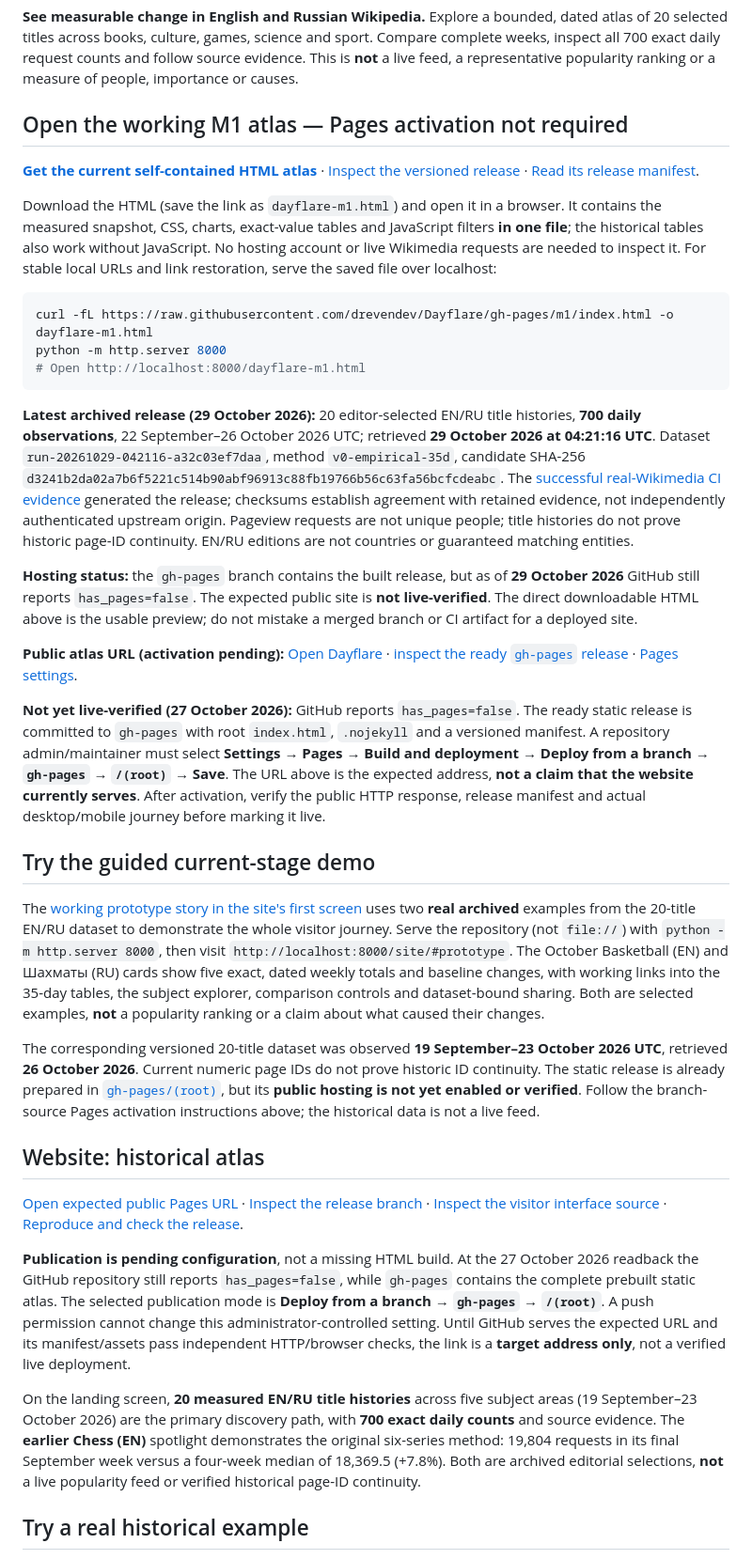
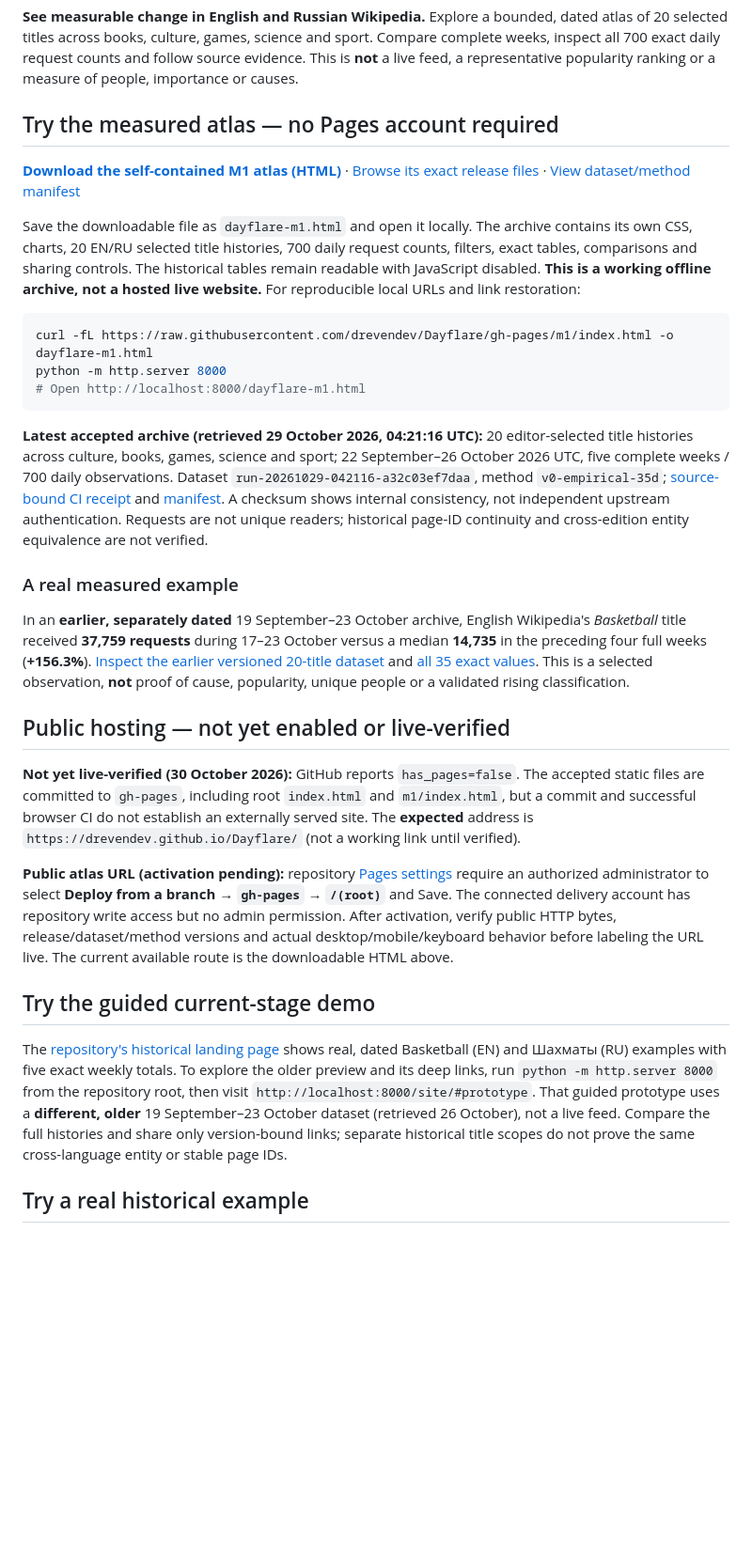
Before and after one commit to drevendev/Dayflare, a Markdown page: README.md, the part around the change. Shown at 94% size. Drawn GitHub-style; blank space fills up the shorter version.

Commit message:
docs: lead with a working dated M1 atlas download and honest Pages status

````diff
--- a/README.md
+++ b/README.md
@@ -2,11 +2,11 @@
 
 **See measurable change in English and Russian Wikipedia.** Explore a bounded, dated atlas of 20 selected titles across books, culture, games, science and sport. Compare complete weeks, inspect all 700 exact daily request counts and follow source evidence. This is **not** a live feed, a representative popularity ranking or a measure of people, importance or causes.
 
-## Open the working M1 atlas — Pages activation not required
+## Try the measured atlas — no Pages account required
 
-**[Get the current self-contained HTML atlas](https://raw.githubusercontent.com/drevendev/Dayflare/gh-pages/m1/index.html)** · [Inspect the versioned release](https://github.com/drevendev/Dayflare/tree/gh-pages/m1) · [Read its release manifest](https://github.com/drevendev/Dayflare/blob/gh-pages/m1/release-manifest.json).
+**[Download the self-contained M1 atlas (HTML)](https://raw.githubusercontent.com/drevendev/Dayflare/gh-pages/m1/index.html)** · [Browse its exact release files](https://github.com/drevendev/Dayflare/tree/gh-pages/m1) · [View dataset/method manifest](https://github.com/drevendev/Dayflare/blob/gh-pages/m1/release-manifest.json)
 
-Download the HTML (save the link as `dayflare-m1.html`) and open it in a browser. It contains the measured snapshot, CSS, charts, exact-value tables and JavaScript filters **in one file**; the historical tables also work without JavaScript. No hosting account or live Wikimedia requests are needed to inspect it. For stable local URLs and link restoration, serve the saved file over localhost:
+Save the downloadable file as `dayflare-m1.html` and open it locally. The archive contains its own CSS, charts, 20 EN/RU selected title histories, 700 daily request counts, filters, exact tables, comparisons and sharing controls. The historical tables remain readable with JavaScript disabled. **This is a working offline archive, not a hosted live website.** For reproducible local URLs and link restoration:
 
 ```sh
 curl -fL https://raw.githubusercontent.com/drevendev/Dayflare/gh-pages/m1/index.html -o dayflare-m1.html
@@ -14,56 +14,21 @@ python -m http.server 8000
 # Open http://localhost:8000/dayflare-m1.html
 ```
 
-**Latest archived release (29 October 2026):** 20 editor-selected EN/RU title histories, **700 daily observations**, 22 September–26 October 2026 UTC; retrieved **29 October 2026 at 04:21:16 UTC**. Dataset `run-20261029-042116-a32c03ef7daa`, method `v0-empirical-35d`, candidate SHA-256 `d3241b2da02a7b6f5221c514b90abf96913c88fb19766b56c63fa56bcfcdeabc`. The [successful real-Wikimedia CI evidence](https://github.com/drevendev/Dayflare/actions/runs/40817194294) generated the release; checksums establish agreement with retained evidence, not independently authenticated upstream origin. Pageview requests are not unique people; title histories do not prove historic page-ID continuity. EN/RU editions are not countries or guaranteed matching entities.
+**Latest accepted archive (retrieved 29 October 2026, 04:21:16 UTC):** 20 editor-selected title histories across culture, books, games, science and sport; 22 September–26 October 2026 UTC, five complete weeks / 700 daily observations. Dataset `run-20261029-042116-a32c03ef7daa`, method `v0-empirical-35d`; [source-bound CI receipt](https://github.com/drevendev/Dayflare/actions/runs/40817194294) and [manifest](https://github.com/drevendev/Dayflare/blob/gh-pages/m1/release-manifest.json). A checksum shows internal consistency, not independent upstream authentication. Requests are not unique readers; historical page-ID continuity and cross-edition entity equivalence are not verified.
 
-**Hosting status:** the `gh-pages` branch contains the built release, but as of **29 October 2026** GitHub still reports `has_pages=false`. The expected public site is **not live-verified**. The direct downloadable HTML above is the usable preview; do not mistake a merged branch or CI artifact for a deployed site.
+### A real measured example
 
-**Public atlas URL (activation pending):** [Open Dayflare](https://drevendev.github.io/Dayflare/) · [inspect the ready `gh-pages` release](https://github.com/drevendev/Dayflare/tree/gh-pages) · [Pages settings](https://github.com/drevendev/Dayflare/settings/pages).
+In an **earlier, separately dated** 19 September–23 October archive, English Wikipedia's *Basketball* title received **37,759 requests** during 17–23 October versus a median **14,735** in the preceding four full weeks (**+156.3%**). [Inspect the earlier versioned 20-title dataset](site/m1-curated-20261023.json) and [all 35 exact values](site/m1-curated-20261023.html#topic-en-3921). This is a selected observation, **not** proof of cause, popularity, unique people or a validated rising classification.
 
-**Not yet live-verified (27 October 2026):** GitHub reports `has_pages=false`.
-The ready static release is committed to `gh-pages` with root `index.html`,
-`.nojekyll` and a versioned manifest. A repository admin/maintainer must select
-**Settings → Pages → Build and deployment → Deploy from a branch → `gh-pages` → `/(root)` → Save**.
-The URL above is the expected address, **not a claim that the website currently serves**.
-After activation, verify the public HTTP response, release manifest and actual desktop/mobile journey before marking it live.
+## Public hosting — not yet enabled or live-verified
+
+**Not yet live-verified (30 October 2026):** GitHub reports `has_pages=false`. The accepted static files are committed to `gh-pages`, including root `index.html` and `m1/index.html`, but a commit and successful browser CI do not establish an externally served site. The **expected** address is `https://drevendev.github.io/Dayflare/` (not a working link until verified).
+
+**Public atlas URL (activation pending):** repository [Pages settings](https://github.com/drevendev/Dayflare/settings/pages) require an authorized administrator to select **Deploy from a branch → `gh-pages` → `/(root)`** and Save. The connected delivery account has repository write access but no admin permission. After activation, verify public HTTP bytes, release/dataset/method versions and actual desktop/mobile/keyboard behavior before labeling the URL live. The current available route is the downloadable HTML above.
 
 ## Try the guided current-stage demo
 
-The [working prototype story in the site's first screen](site/index.html) uses two
-**real archived** examples from the 20-title EN/RU dataset to demonstrate the
-whole visitor journey. Serve the repository (not `file://`) with
-`python -m http.server 8000`, then visit
-`http://localhost:8000/site/#prototype`. The October Basketball (EN) and
-Шахматы (RU) cards show five exact, dated weekly totals and baseline changes,
-with working links into the 35-day tables, the subject explorer, comparison
-controls and dataset-bound sharing. Both are selected examples, **not** a
-popularity ranking or a claim about what caused their changes.
-
-The corresponding versioned 20-title dataset was observed **19 September–23
-October 2026 UTC**, retrieved **26 October 2026**. Current numeric page IDs do
-not prove historic ID continuity. The static release is already prepared in
-[`gh-pages/(root)`](https://github.com/drevendev/Dayflare/tree/gh-pages), but
-its **public hosting is not yet enabled or verified**. Follow the branch-source
-Pages activation instructions above; the historical data is not a live feed.
-
-## Website: historical atlas
-
-[Open expected public Pages URL](https://drevendev.github.io/Dayflare/) · [Inspect the release branch](https://github.com/drevendev/Dayflare/tree/gh-pages) · [Inspect the visitor interface source](site/index.html) · [Reproduce and check the release](site/README.md).
-
-**Publication is pending configuration**, not a missing HTML build. At the
-27 October 2026 readback the GitHub repository still reports `has_pages=false`,
-while `gh-pages` contains the complete prebuilt static atlas. The selected
-publication mode is **Deploy from a branch → `gh-pages` → `/(root)`**. A push
-permission cannot change this administrator-controlled setting. Until GitHub
-serves the expected URL and its manifest/assets pass independent HTTP/browser
-checks, the link is a **target address only**, not a verified live deployment.
-
-On the landing screen, **20 measured EN/RU title histories** across five subject
-areas (19 September–23 October 2026) are the primary discovery path, with **700 exact
-daily counts** and source evidence. The **earlier Chess (EN)** spotlight demonstrates
-the original six-series method: 19,804 requests in its final September week versus
-a four-week median of 18,369.5 (+7.8%). Both are archived editorial selections,
-**not** a live popularity feed or verified historical page-ID continuity.
+The [repository's historical landing page](site/index.html) shows real, dated Basketball (EN) and Шахматы (RU) examples with five exact weekly totals. To explore the older preview and its deep links, run `python -m http.server 8000` from the repository root, then visit `http://localhost:8000/site/#prototype`. That guided prototype uses a **different, older** 19 September–23 October dataset (retrieved 26 October), not a live feed. Compare the full histories and share only version-bound links; separate historical title scopes do not prove the same cross-language entity or stable page IDs.
 
 ## Try a real historical example
 
````
